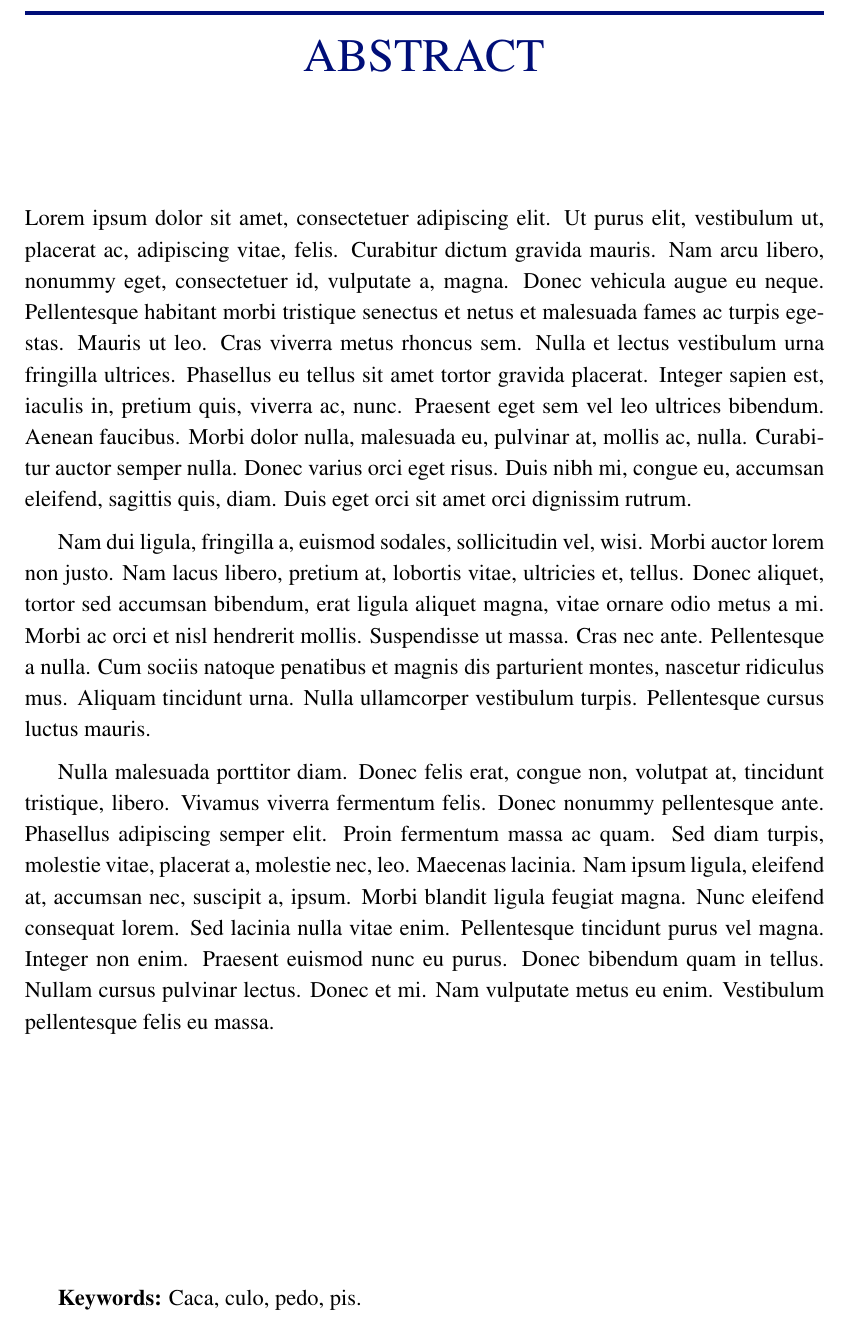
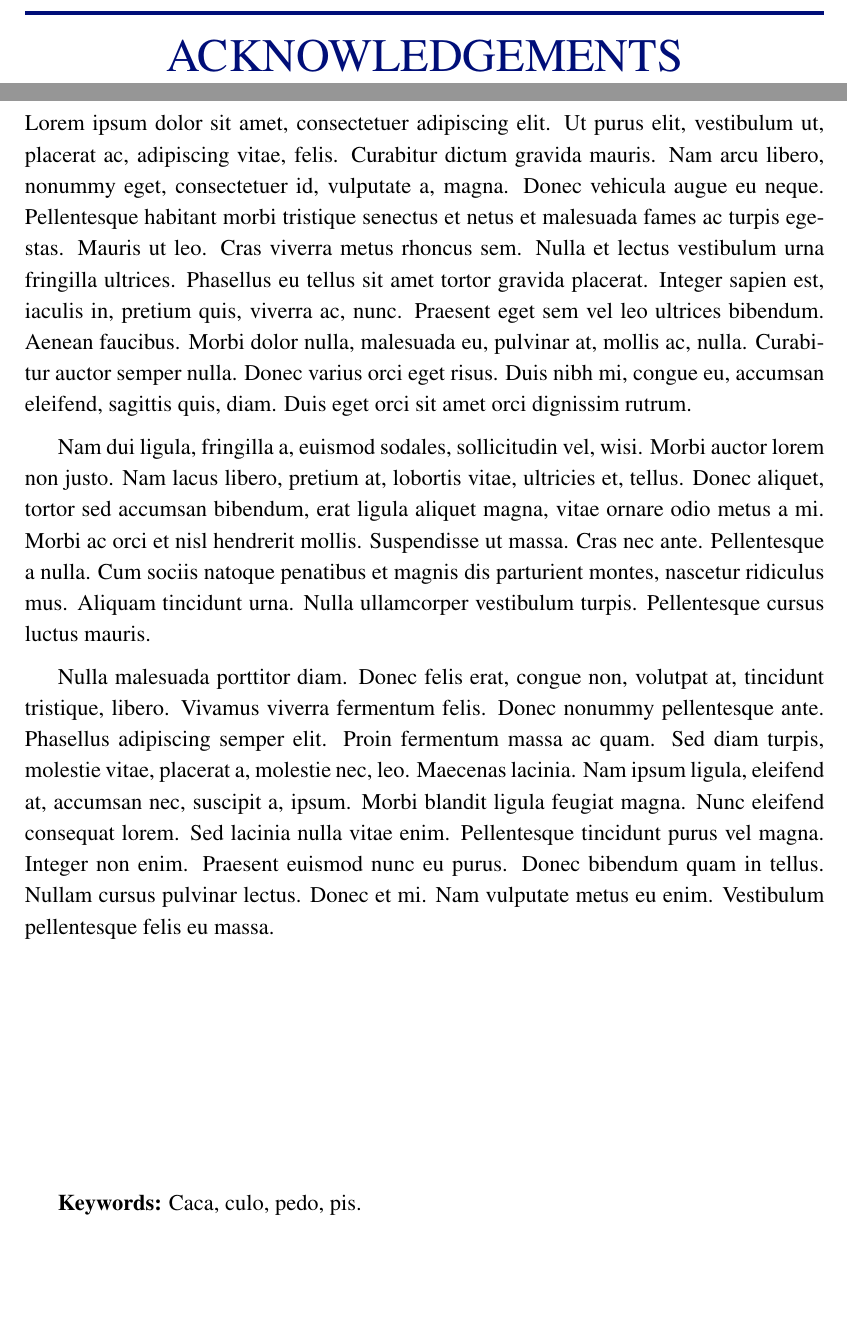
Before and after one commit to ldcas-uc3m/thesis-template, a LaTeX thesis (report.tex): part of page 5 of 34 before the commit and two parts of pages 5 and 7 of 34 after it, the two joined at a grey line, cut at the place of the change, the shorter picture padded with empty space. Compiled offline with pdfLaTeX.

Commit message:
Acknowledgements before abstract

```diff
--- a/report.tex
+++ b/report.tex
@@ -43,6 +44,12 @@
     {}  % source
 
 
+  % ACKNOWLEDGEMENTS
+  \begin{acknowledgements}
+    %
+  \end{acknowledgements}
+
+
   % ABSTRACT
   \begin{abstract}
     \lipsum[1-3]
```
Also changed, not shown: report.tex (13 more changed lines).
